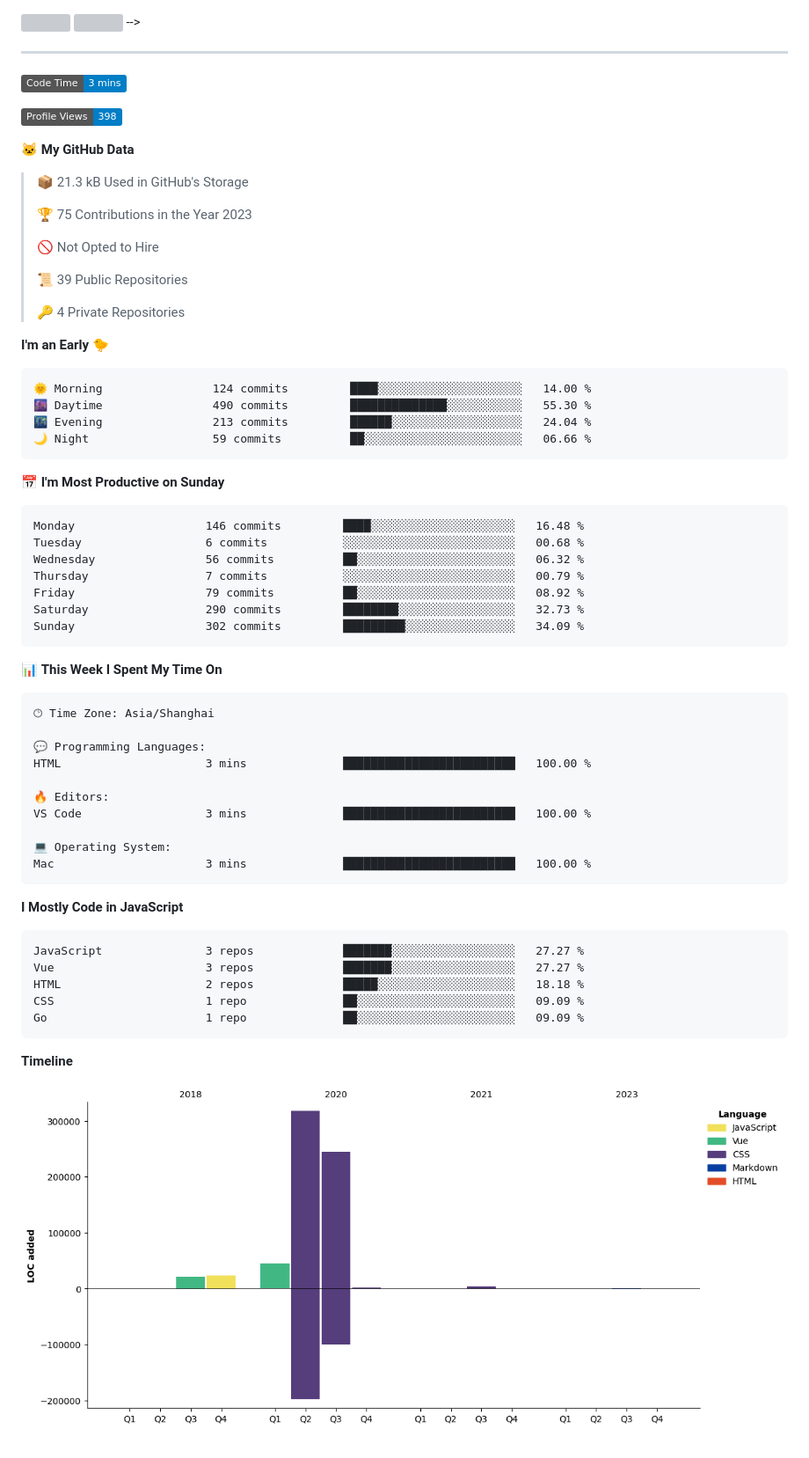
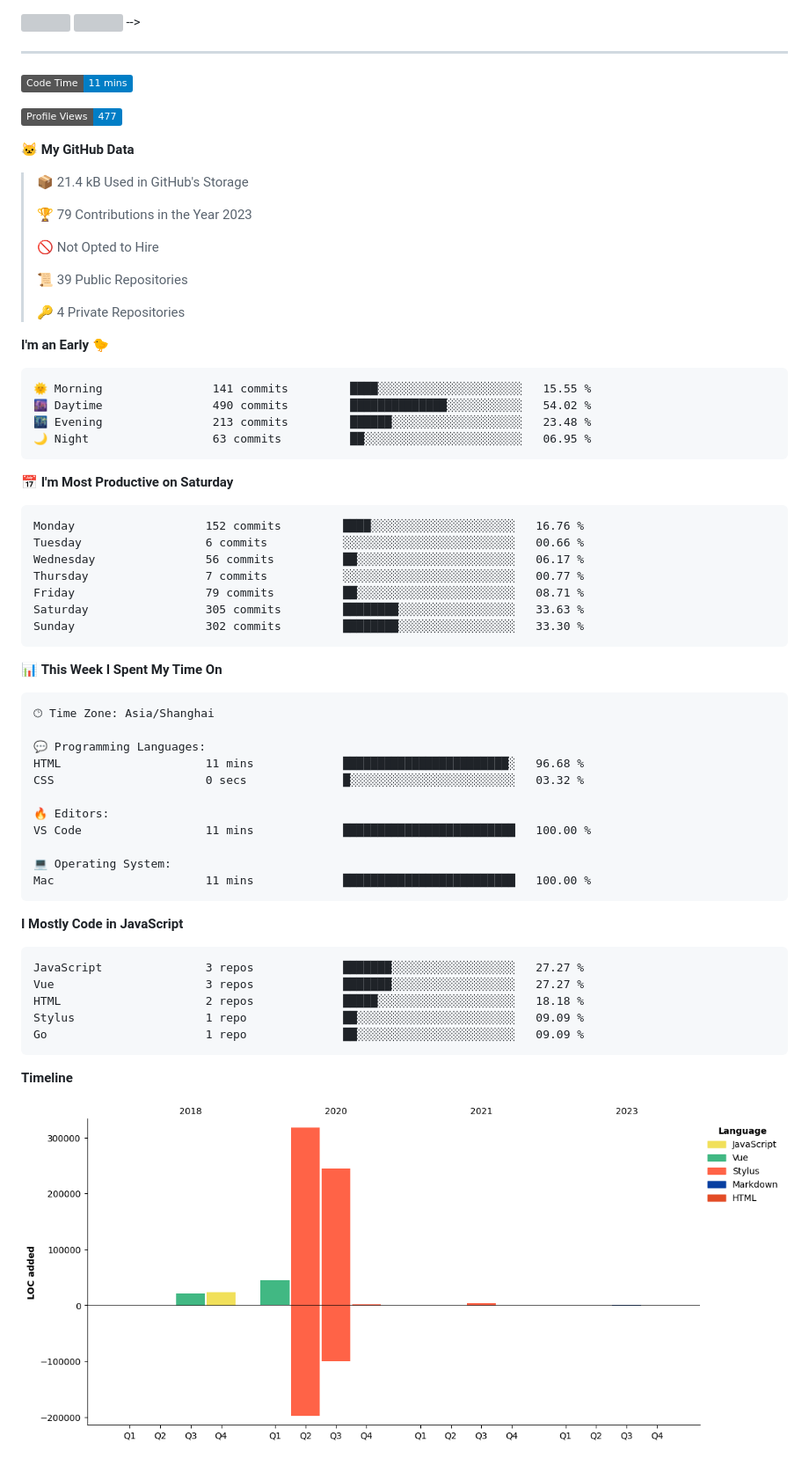
Before and after one commit to silence1018/silence1018, a Markdown page: README.md, the part around one of its changes. Shown at 88% size. Drawn GitHub-style; pictures changed too: assets/bar_graph.png; badges without logos; grey boxes are pictures that could not be loaded.

Commit message:
Updated with Dev Metrics

````diff
--- a/README.md
+++ b/README.md
@@ -10,15 +10,15 @@
 ---
 
 <!--START_SECTION:waka-->
-![Code Time](http://img.shields.io/badge/Code%20Time-3%20mins-blue)
+![Code Time](http://img.shields.io/badge/Code%20Time-11%20mins-blue)
 
-![Profile Views](http://img.shields.io/badge/Profile%20Views-398-blue)
+![Profile Views](http://img.shields.io/badge/Profile%20Views-477-blue)
 
 **🐱 My GitHub Data**
 
-> 📦 21.3 kB Used in GitHub's Storage
+> 📦 21.4 kB Used in GitHub's Storage
  >
-> 🏆 75 Contributions in the Year 2023
+> 🏆 79 Contributions in the Year 2023
  >
 > 🚫 Not Opted to Hire
  >
@@ -29,21 +29,21 @@
 **I'm an Early 🐤**
 
 ```text
-🌞 Morning                124 commits         ████░░░░░░░░░░░░░░░░░░░░░   14.00 %
-🌆 Daytime                490 commits         ██████████████░░░░░░░░░░░   55.30 %
-🌃 Evening                213 commits         ██████░░░░░░░░░░░░░░░░░░░   24.04 %
-🌙 Night                  59 commits          ██░░░░░░░░░░░░░░░░░░░░░░░   06.66 %
+🌞 Morning                141 commits         ████░░░░░░░░░░░░░░░░░░░░░   15.55 %
+🌆 Daytime                490 commits         ██████████████░░░░░░░░░░░   54.02 %
+🌃 Evening                213 commits         ██████░░░░░░░░░░░░░░░░░░░   23.48 %
+🌙 Night                  63 commits          ██░░░░░░░░░░░░░░░░░░░░░░░   06.95 %
 ```
-📅 **I'm Most Productive on Sunday**
+📅 **I'm Most Productive on Saturday**
 
 ```text
-Monday                   146 commits         ████░░░░░░░░░░░░░░░░░░░░░   16.48 %
-Tuesday                  6 commits           ░░░░░░░░░░░░░░░░░░░░░░░░░   00.68 %
-Wednesday                56 commits          ██░░░░░░░░░░░░░░░░░░░░░░░   06.32 %
-Thursday                 7 commits           ░░░░░░░░░░░░░░░░░░░░░░░░░   00.79 %
-Friday                   79 commits          ██░░░░░░░░░░░░░░░░░░░░░░░   08.92 %
-Saturday                 290 commits         ████████░░░░░░░░░░░░░░░░░   32.73 %
-Sunday                   302 commits         █████████░░░░░░░░░░░░░░░░   34.09 %
+Monday                   152 commits         ████░░░░░░░░░░░░░░░░░░░░░   16.76 %
+Tuesday                  6 commits           ░░░░░░░░░░░░░░░░░░░░░░░░░   00.66 %
+Wednesday                56 commits          ██░░░░░░░░░░░░░░░░░░░░░░░   06.17 %
+Thursday                 7 commits           ░░░░░░░░░░░░░░░░░░░░░░░░░   00.77 %
+Friday                   79 commits          ██░░░░░░░░░░░░░░░░░░░░░░░   08.71 %
+Saturday                 305 commits         ████████░░░░░░░░░░░░░░░░░   33.63 %
+Sunday                   302 commits         ████████░░░░░░░░░░░░░░░░░   33.30 %
 ```
 
 
@@ -53,13 +53,14 @@ Sunday                   302 commits         █████████░░
 🕑︎ Time Zone: Asia/Shanghai
 
 💬 Programming Languages:
-HTML                     3 mins              █████████████████████████   100.00 %
+HTML                     11 mins             ████████████████████████░   96.68 %
+CSS                      0 secs              █░░░░░░░░░░░░░░░░░░░░░░░░   03.32 %
 
 🔥 Editors:
-VS Code                  3 mins              █████████████████████████   100.00 %
+VS Code                  11 mins             █████████████████████████   100.00 %
 
 💻 Operating System:
-Mac                      3 mins              █████████████████████████   100.00 %
+Mac                      11 mins             █████████████████████████   100.00 %
 ```
 
 **I Mostly Code in JavaScript**
@@ -68,7 +69,7 @@ Mac                      3 mins              ███████████
 JavaScript               3 repos             ███████░░░░░░░░░░░░░░░░░░   27.27 %
 Vue                      3 repos             ███████░░░░░░░░░░░░░░░░░░   27.27 %
 HTML                     2 repos             █████░░░░░░░░░░░░░░░░░░░░   18.18 %
-CSS                      1 repo              ██░░░░░░░░░░░░░░░░░░░░░░░   09.09 %
+Stylus                   1 repo              ██░░░░░░░░░░░░░░░░░░░░░░░   09.09 %
 Go                       1 repo              ██░░░░░░░░░░░░░░░░░░░░░░░   09.09 %
 ```
 
````
Also changed, not shown: other parts of README.md (+1 -1 lines).
